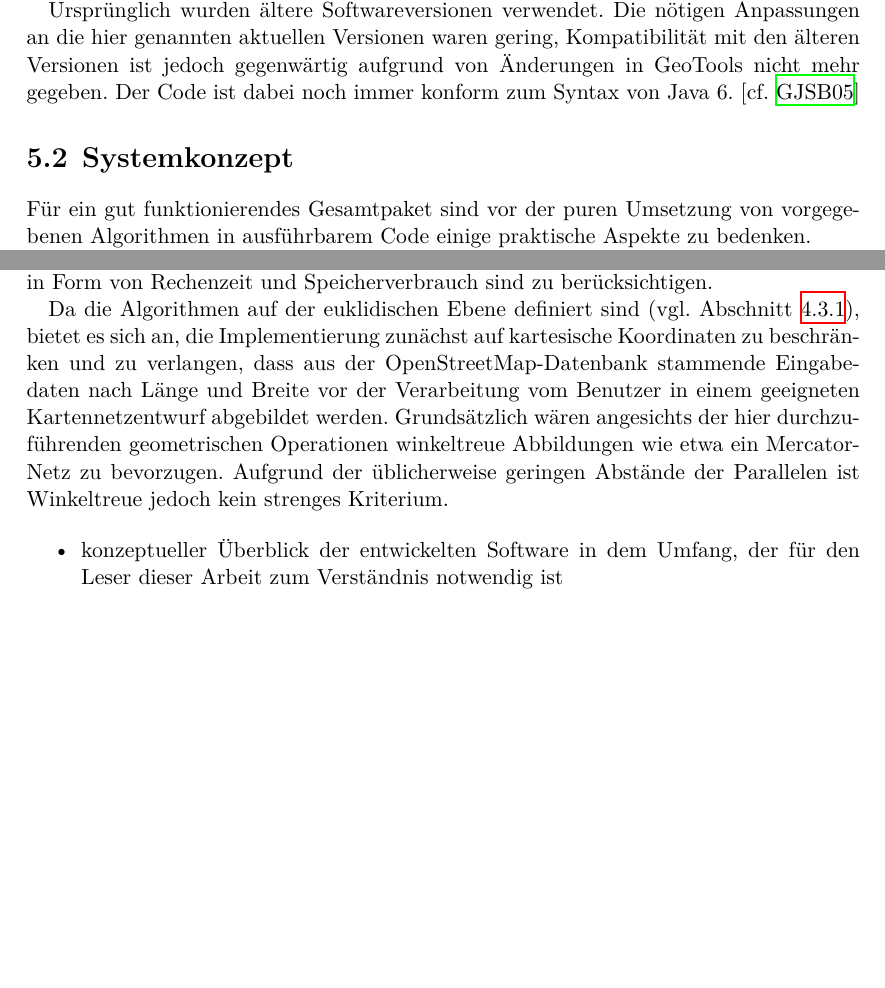
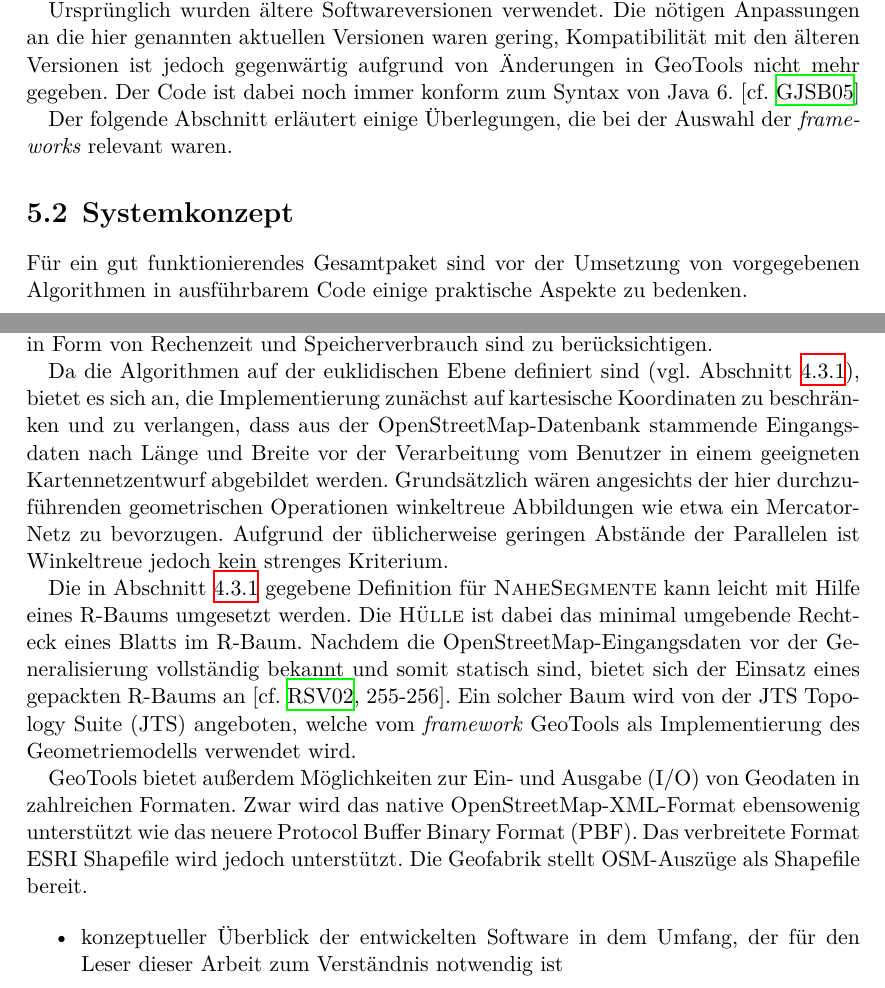
Before and after one commit to johannessen/combiner, a LaTeX thesis (thesis/main/thesis.tex, which reads thesis/chapter5/Implementierung.tex): two parts of pages 33 and 34 of 43 before the commit and two parts of pages 33 and 34 of 44 after it, joined at a grey line, cut so that both start at the same text, the shorter picture padded with empty space. Compiled offline with XeLaTeX.

Commit message:
Chapter 5.2: GeoTools

```diff
--- a/thesis/chapter5/Implementierung.tex
+++ b/thesis/chapter5/Implementierung.tex
@@ -41,11 +41,13 @@ Ursprünglich wurden ältere Softwareversionen verwendet.
 Die nötigen Anpassungen an die hier genannten aktuellen Versionen waren gering, Kompatibilität mit den älteren Versionen ist jedoch gegenwärtig aufgrund von Änderungen in GeoTools nicht mehr gegeben.
 Der Code ist dabei noch immer konform zum Syntax von Java 6. \cf{GJSB05}
 
+Der folgende Abschnitt erläutert einige Überlegungen, die bei der Auswahl der \term{frameworks} relevant waren.
+
 
 
 \section{Systemkonzept}
 
-Für ein gut funktionierendes Gesamtpaket sind vor der puren Umsetzung von vorgegebenen Algorithmen in ausführbarem Code einige praktische Aspekte zu bedenken.
+Für ein gut funktionierendes Gesamtpaket sind vor der Umsetzung von vorgegebenen Algorithmen in ausführbarem Code einige praktische Aspekte zu bedenken.
 
 Zunächst stellt sich die Frage nach der Benutzerschnittstelle der Software.
 Die gewählte Plattform Java bietet verschiedene Möglichkeiten, graphische Benutzeroberflächen (GUI) zu gestalten.
@@ -60,10 +62,20 @@ Zur Vermeidung einer zu engen Kopplung der Generalisierung an das gewählte \ter
 Stattdessen sollten eigene Datenstrukturen genutzt werden, um Modularität zu fördern.
 Die dabei entstehenden Kosten in Form von Rechenzeit und Speicherverbrauch sind zu berücksichtigen.
 
-Da die Algorithmen auf der euklidischen Ebene definiert sind (vgl. Abschnitt~\ref{ch:split-algorithm}), bietet es sich an, die Implementierung zunächst auf kartesische Koordinaten zu beschränken und zu verlangen, dass aus der \osm-Datenbank stammende Eingabedaten nach Länge und Breite vor der Verarbeitung vom Benutzer in einem geeigneten Kartennetzentwurf abgebildet werden.
+Da die Algorithmen auf der euklidischen Ebene definiert sind (vgl. Abschnitt~\ref{ch:split-algorithm}), bietet es sich an, die Implementierung zunächst auf kartesische Koordinaten zu beschränken und zu verlangen, dass aus der \osm-Datenbank stammende Eingangsdaten nach Länge und Breite vor der Verarbeitung vom Benutzer in einem geeigneten Kartennetzentwurf abgebildet werden.
 Grundsätzlich wären angesichts der hier durchzuführenden geometrischen Operationen winkeltreue Abbildungen wie etwa ein Mercator-Netz zu bevorzugen.
 % Sny87, USGS PP 1395 p. 20
 Aufgrund der üblicherweise geringen Abstände der Parallelen ist Winkeltreue jedoch kein strenges Kriterium.
+
+Die in Abschnitt~\ref{ch:split-algorithm} gegebene Definition für \textproc{NaheSegmente} kann leicht mit Hilfe eines R-Baums umgesetzt werden.
+Die \textproc{Hülle} ist dabei das minimal umgebende Rechteck eines Blatts im R-Baum.
+Nachdem die \osm-Eingangsdaten vor der Generalisierung vollständig bekannt und somit statisch sind, bietet sich der Einsatz eines gepackten R-Baums an \cf[255-256]{RSV02}.
+Ein solcher Baum wird von der JTS Topology Suite (JTS) angeboten, welche vom \term{framework} GeoTools als Implementierung des Geometriemodells verwendet wird.
+
+GeoTools bietet außerdem Möglichkeiten zur Ein- und Ausgabe (I/O) von Geodaten in zahlreichen Formaten.
+Zwar wird das native \osm-XML-Format ebensowenig unterstützt wie das neuere Protocol Buffer Binary Format (PBF).
+Das verbreitete Format ESRI~Shapefile wird jedoch unterstützt.
+Die Geofabrik stellt OSM-Auszüge als Shapefile bereit.
 
 \begin{itemize}
 	\item konzeptueller Überblick der entwickelten Software in dem Umfang, der für den Leser dieser Arbeit zum Verständnis notwendig ist
```
Also changed, not shown: notes/log.txt (+6 -0 lines), thesis/chapter4/Algorithmen.tex (+0 -2 lines).
